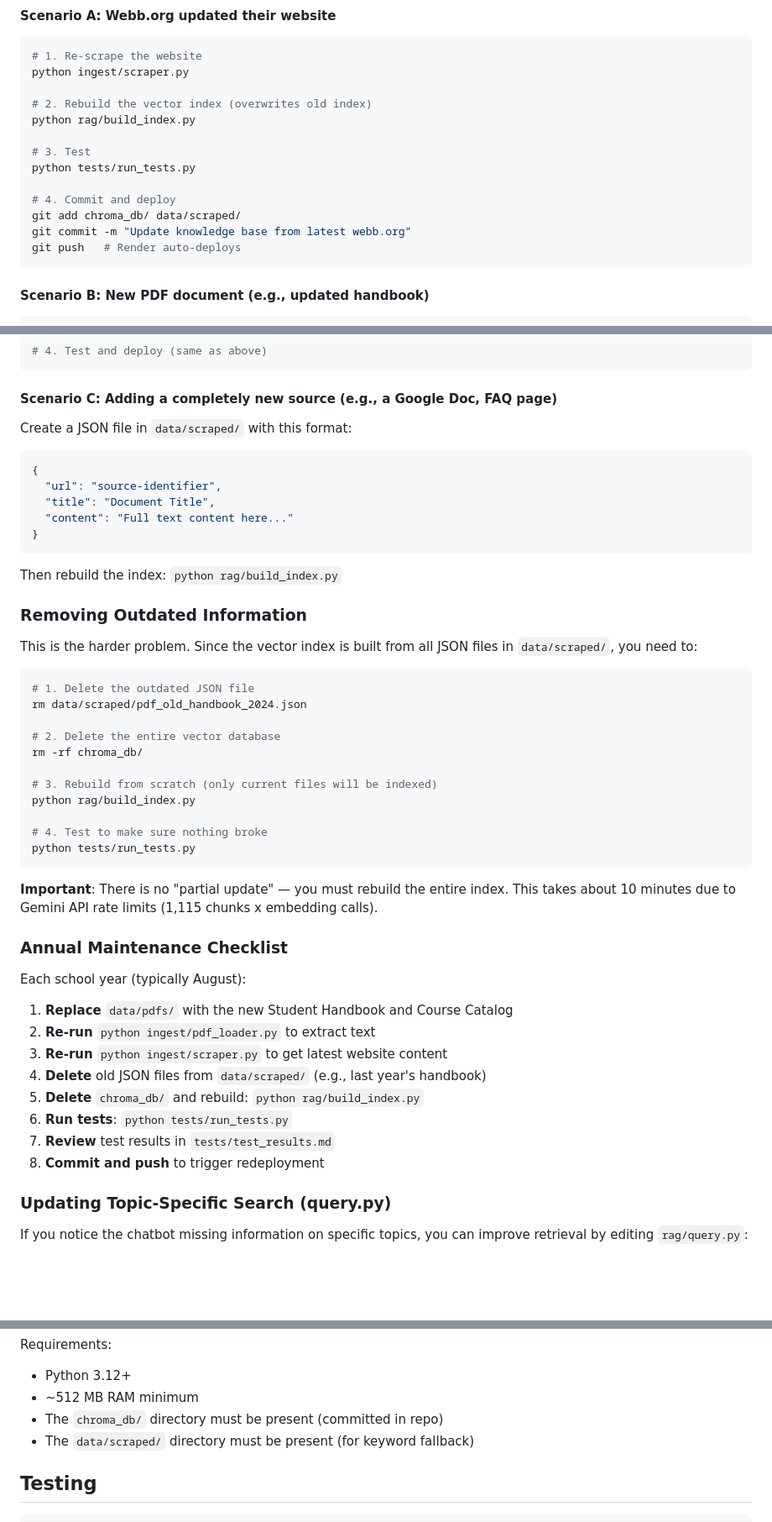
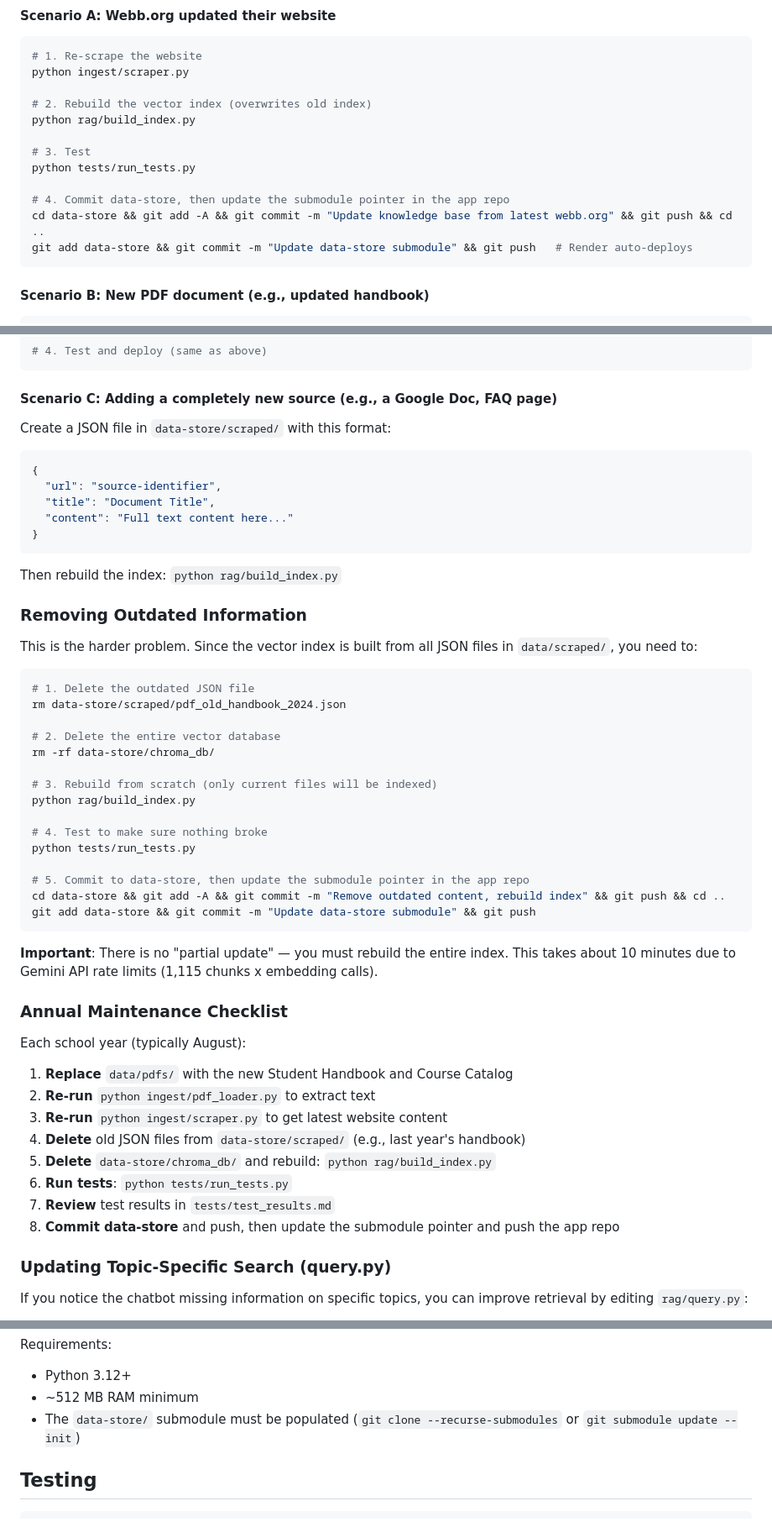
Before and after one commit to PatrickJYKang/webbgpt-1, a Markdown page: README.md, 3 parts joined by grey strips. Shown at 84% size. Drawn GitHub-style; blank space fills up the shorter version.

````diff
--- a/README.md
+++ b/README.md
@@ -186,10 +187,9 @@ python rag/build_index.py
 # 3. Test
 python tests/run_tests.py
 
-# 4. Commit and deploy
-git add chroma_db/ data/scraped/
-git commit -m "Update knowledge base from latest webb.org"
-git push   # Render auto-deploys
+# 4. Commit data-store, then update the submodule pointer in the app repo
+cd data-store && git add -A && git commit -m "Update knowledge base from latest webb.org" && git push && cd ..
+git add data-store && git commit -m "Update data-store submodule" && git push   # Render auto-deploys
 ```
 
 #### Scenario B: New PDF document (e.g., updated handbook)
@@ -209,7 +209,7 @@ python rag/build_index.py
 
 #### Scenario C: Adding a completely new source (e.g., a Google Doc, FAQ page)
 
-Create a JSON file in `data/scraped/` with this format:
+Create a JSON file in `data-store/scraped/` with this format:
 
 ```json
 {
@@ -227,16 +227,20 @@ This is the harder problem. Since the vector index is built from all JSON files
 
 ```bash
 # 1. Delete the outdated JSON file
-rm data/scraped/pdf_old_handbook_2024.json
+rm data-store/scraped/pdf_old_handbook_2024.json
 
 # 2. Delete the entire vector database
-rm -rf chroma_db/
+rm -rf data-store/chroma_db/
 
 # 3. Rebuild from scratch (only current files will be indexed)
 python rag/build_index.py
 
 # 4. Test to make sure nothing broke
 python tests/run_tests.py
+
+# 5. Commit to data-store, then update the submodule pointer in the app repo
+cd data-store && git add -A && git commit -m "Remove outdated content, rebuild index" && git push && cd ..
+git add data-store && git commit -m "Update data-store submodule" && git push
 ```
 
 **Important**: There is no "partial update" — you must rebuild the entire index. This takes about 10 minutes due to Gemini API rate limits (1,115 chunks x embedding calls).
@@ -248,11 +252,11 @@ Each school year (typically August):
 1. **Replace** `data/pdfs/` with the new Student Handbook and Course Catalog
 2. **Re-run** `python ingest/pdf_loader.py` to extract text
 3. **Re-run** `python ingest/scraper.py` to get latest website content
-4. **Delete** old JSON files from `data/scraped/` (e.g., last year's handbook)
-5. **Delete** `chroma_db/` and rebuild: `python rag/build_index.py`
+4. **Delete** old JSON files from `data-store/scraped/` (e.g., last year's handbook)
+5. **Delete** `data-store/chroma_db/` and rebuild: `python rag/build_index.py`
 6. **Run tests**: `python tests/run_tests.py`
 7. **Review** test results in `tests/test_results.md`
-8. **Commit and push** to trigger redeployment
+8. **Commit data-store** and push, then update the submodule pointer and push the app repo
 
 ### Updating Topic-Specific Search (query.py)
 
@@ -300,8 +304,7 @@ uvicorn api.main:app --host 0.0.0.0 --port 8000
 Requirements:
 - Python 3.12+
 - ~512 MB RAM minimum
-- The `chroma_db/` directory must be present (committed in repo)
-- The `data/scraped/` directory must be present (for keyword fallback)
+- The `data-store/` submodule must be populated (`git clone --recurse-submodules` or `git submodule update --init`)
 
 ## Testing
 
````
Also changed, not shown: other parts of README.md (+10 -9 lines), docs/knowledge-base-guide.md (+23 -17 lines).
